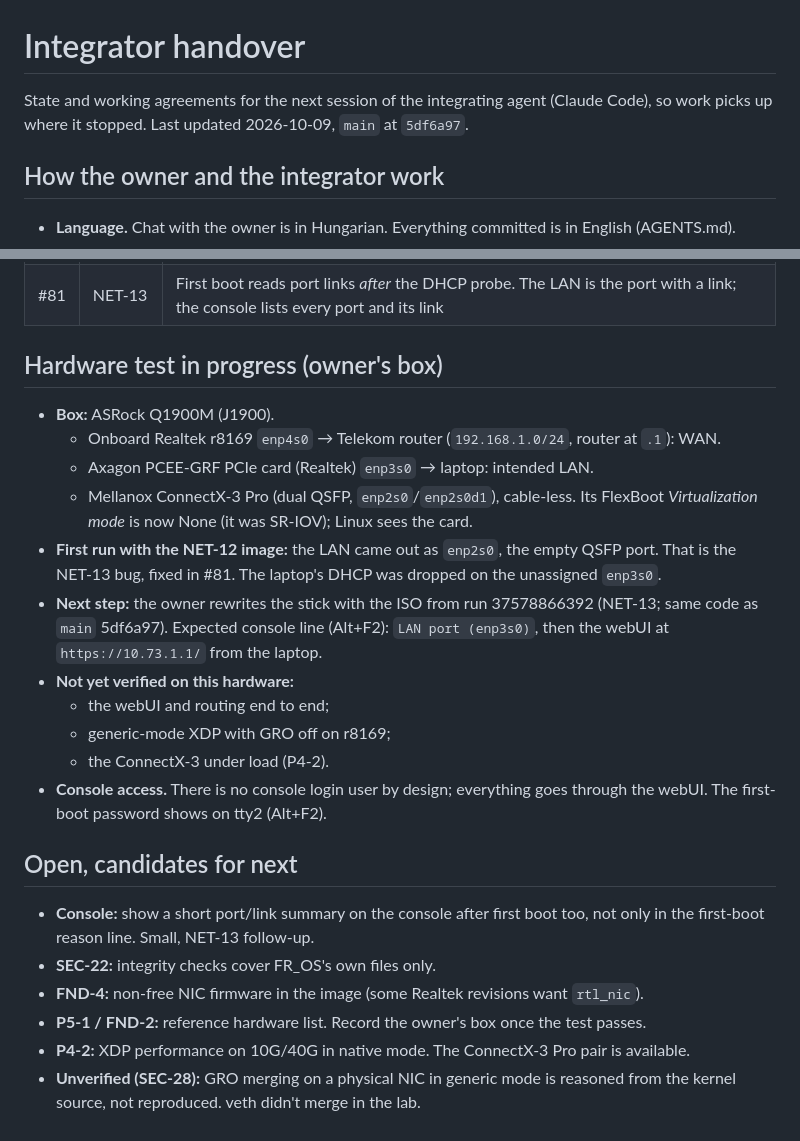
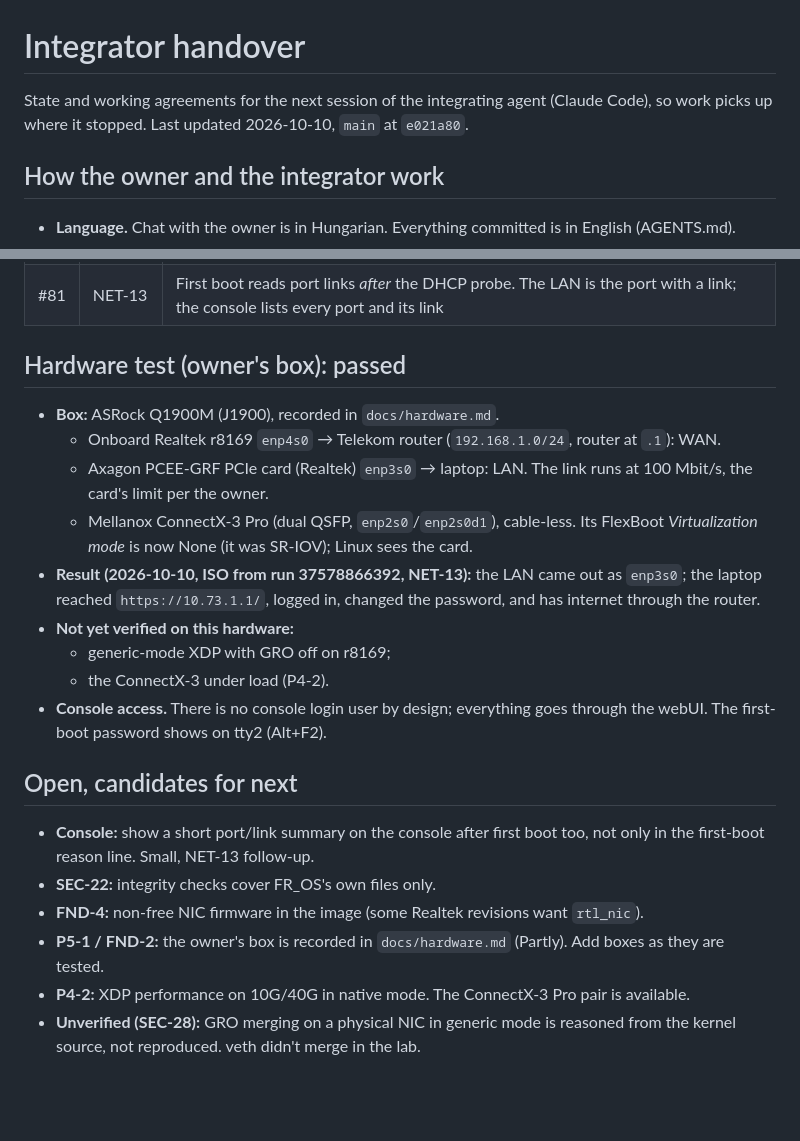
Before and after one commit to starsmash29/FR_OS-pblk, a Markdown page: docs/integrator-handover.md, 2 parts joined by grey strips. Drawn GitHub-style; blank space fills up the shorter version.

```diff
--- a/docs/integrator-handover.md
+++ b/docs/integrator-handover.md
@@ -1,8 +1,8 @@
 # Integrator handover
 
 State and working agreements for the next session of the integrating agent
-(Claude Code), so work picks up where it stopped. Last updated 2026-10-09,
-`main` at `5df6a97`.
+(Claude Code), so work picks up where it stopped. Last updated 2026-10-10,
+`main` at `e021a80`.
 
 ## How the owner and the integrator work
 
@@ -50,16 +50,14 @@ State and working agreements for the next session of the integrating agent
 | #80 | NET-12 | LAN default `10.73.1.1/24`, moved out of the upstream's DHCP-offered network (fallbacks `172.29.73.1/24`, `192.168.173.1/24`). The boot test's upstream is `192.168.1.0/24` |
 | #81 | NET-13 | First boot reads port links *after* the DHCP probe. The LAN is the port with a link; the console lists every port and its link |
 
-## Hardware test in progress (owner's box)
+## Hardware test (owner's box): passed
 
-- **Box:** ASRock Q1900M (J1900).
+- **Box:** ASRock Q1900M (J1900), recorded in `docs/hardware.md`.
   - Onboard Realtek r8169 `enp4s0` → Telekom router (`192.168.1.0/24`, router at `.1`): WAN.
-  - Axagon PCEE-GRF PCIe card (Realtek) `enp3s0` → laptop: intended LAN.
+  - Axagon PCEE-GRF PCIe card (Realtek) `enp3s0` → laptop: LAN. The link runs at 100 Mbit/s, the card's limit per the owner.
   - Mellanox ConnectX-3 Pro (dual QSFP, `enp2s0`/`enp2s0d1`), cable-less. Its FlexBoot *Virtualization mode* is now None (it was SR-IOV); Linux sees the card.
-- **First run with the NET-12 image:** the LAN came out as `enp2s0`, the empty QSFP port. That is the NET-13 bug, fixed in #81. The laptop's DHCP was dropped on the unassigned `enp3s0`.
-- **Next step:** the owner rewrites the stick with the ISO from run 37578866392 (NET-13; same code as `main` 5df6a97). Expected console line (Alt+F2): `LAN port (enp3s0)`, then the webUI at `https://10.73.1.1/` from the laptop.
+- **Result (2026-10-10, ISO from run 37578866392, NET-13):** the LAN came out as `enp3s0`; the laptop reached `https://10.73.1.1/`, logged in, changed the password, and has internet through the router.
 - **Not yet verified on this hardware:**
-  - the webUI and routing end to end;
   - generic-mode XDP with GRO off on r8169;
   - the ConnectX-3 under load (P4-2).
 - **Console access.** There is no console login user by design; everything goes through the webUI. The first-boot password shows on tty2 (Alt+F2).
@@ -69,6 +67,6 @@ State and working agreements for the next session of the integrating agent
 - **Console:** show a short port/link summary on the console after first boot too, not only in the first-boot reason line. Small, NET-13 follow-up.
 - **SEC-22:** integrity checks cover FR_OS's own files only.
 - **FND-4:** non-free NIC firmware in the image (some Realtek revisions want `rtl_nic`).
-- **P5-1 / FND-2:** reference hardware list. Record the owner's box once the test passes.
+- **P5-1 / FND-2:** the owner's box is recorded in `docs/hardware.md` (Partly). Add boxes as they are tested.
 - **P4-2:** XDP performance on 10G/40G in native mode. The ConnectX-3 Pro pair is available.
 - **Unverified (SEC-28):** GRO merging on a physical NIC in generic mode is reasoned from the kernel source, not reproduced. veth didn't merge in the lab.
```
Also changed, not shown: ROADMAP.md (+2 -2 lines), docs/hardware.md (added, +44 -0 lines).
